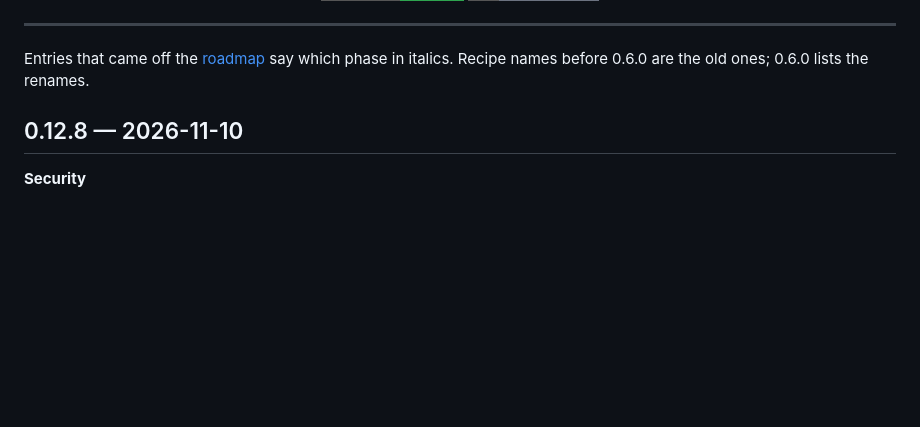
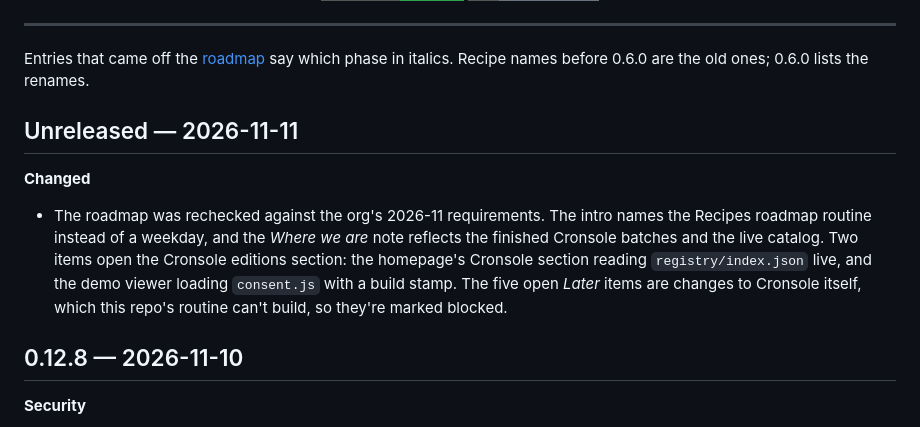
Before and after one commit to ai-automation-tools/ai-automation-recipes, a Markdown page: docs/CHANGELOG.md, the part around the change. Drawn GitHub-style; badges without logos; blank space fills up the shorter version.

```diff
--- a/docs/CHANGELOG.md
+++ b/docs/CHANGELOG.md
@@ -13,6 +13,16 @@
 
 Entries that came off the [roadmap](ROADMAP.md) say which phase in italics. Recipe names before
 0.6.0 are the old ones; 0.6.0 lists the renames.
+
+## Unreleased — 2026-11-11
+
+**Changed**
+- The roadmap was rechecked against the org's 2026-11 requirements. The intro names the Recipes
+  roadmap routine instead of a weekday, and the *Where we are* note reflects the finished Cronsole
+  batches and the live catalog. Two items open the Cronsole editions section: the homepage's
+  Cronsole section reading `registry/index.json` live, and the demo viewer loading `consent.js`
+  with a build stamp. The five open *Later* items are changes to Cronsole itself, which this repo's
+  routine can't build, so they're marked blocked.
 
 ## 0.12.8 — 2026-11-10
 
```
Also changed, not shown: docs/ROADMAP.md (+28 -17 lines).
